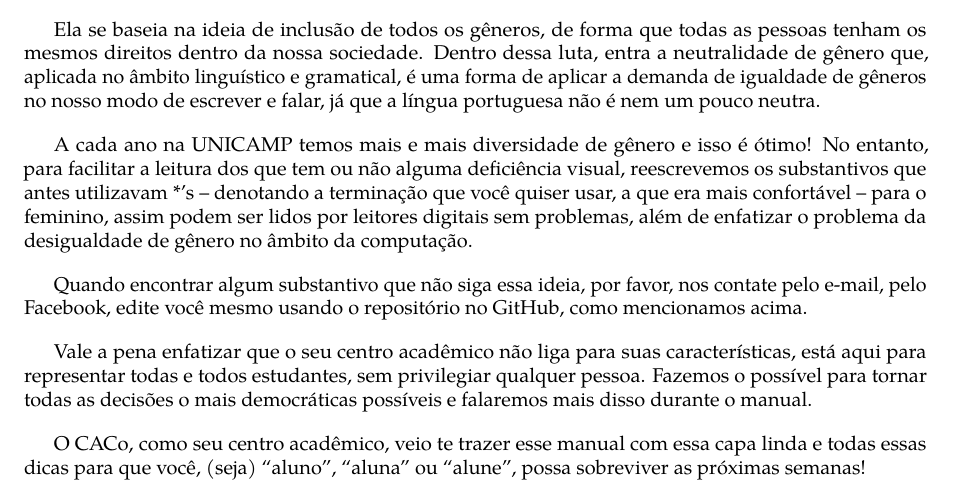
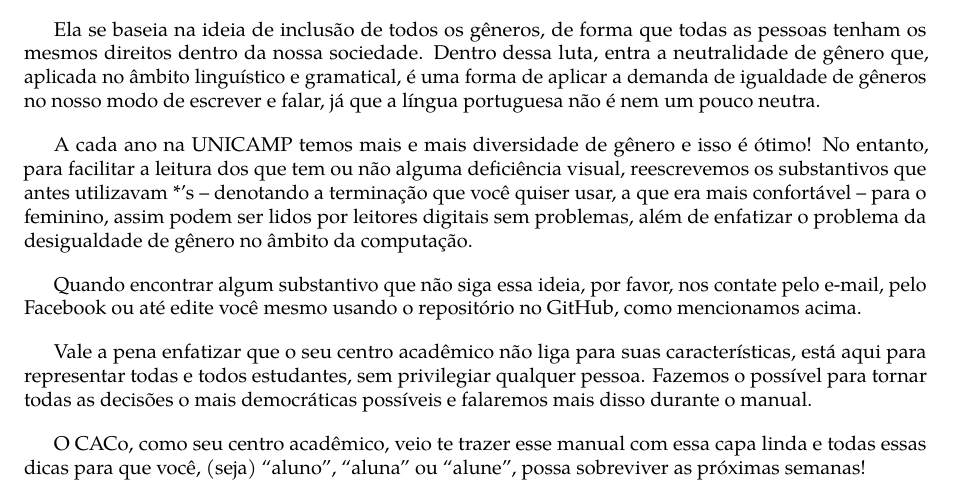
Before and after one commit to cacounicamp/Manual-do-Bixo, a LaTeX book (manual_do_bixo.tex): part of page 9 of 73, cut so that both start at the same text. Compiled offline with pdfLaTeX.

Commit message:
Adicionando "ou" que torna a mensagem menos agressiva

```diff
--- a/manual_do_bixo.tex
+++ b/manual_do_bixo.tex
@@ -210,7 +210,8 @@ assim podem ser lidos por leitores digitais sem problemas, além de enfatizar o
 problema da desigualdade de gênero no âmbito da computação.
 
 Quando encontrar algum substantivo que não siga essa ideia, por favor, nos
-contate pelo e-mail, pelo Facebook, edite você mesmo usando o repositório no GitHub, como mencionamos acima.
+contate pelo e-mail, pelo Facebook ou até edite você mesmo usando o repositório
+no GitHub, como mencionamos acima.
 
 Vale a pena enfatizar que o seu centro acadêmico não liga para suas
 características, está aqui para representar todas e todos estudantes, sem
```
